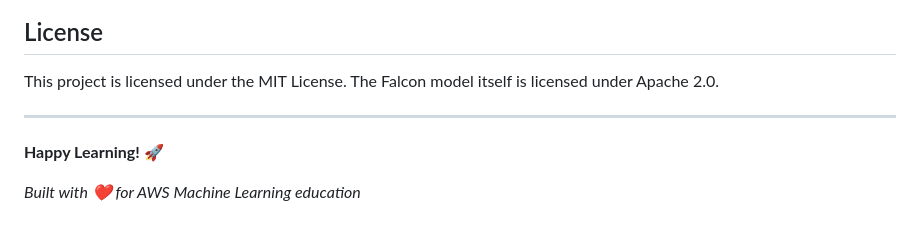
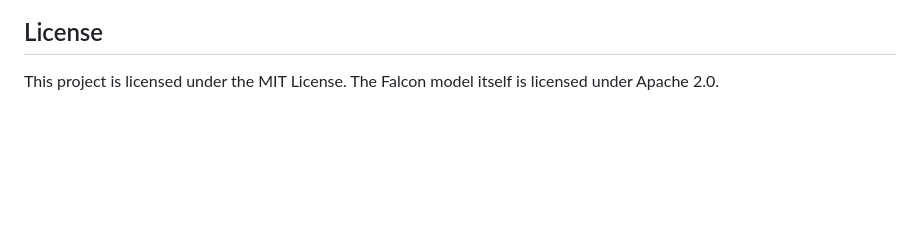
Before and after one commit to Only1allan/Inference-SageMarker-Endpoint, a Markdown page: README.md, the part around the change. Drawn GitHub-style; blank space fills up the shorter version.

```diff
--- a/README.md
+++ b/README.md
@@ -225,9 +225,3 @@ This project is designed for learning and experimentation. Feel free to:
 ## License
 
 This project is licensed under the MIT License. The Falcon model itself is licensed under Apache 2.0.
-
----
-
-**Happy Learning! 🚀**
-
-*Built with ❤️ for AWS Machine Learning education*
```
